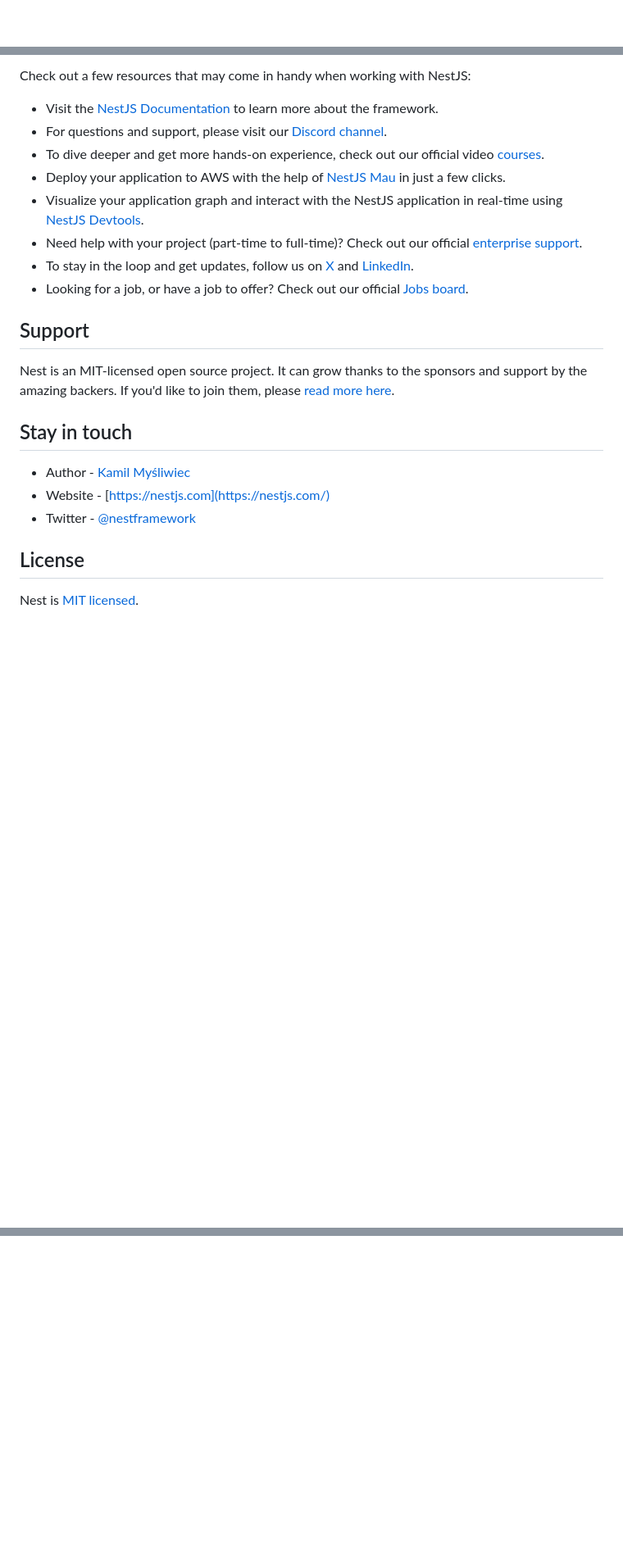
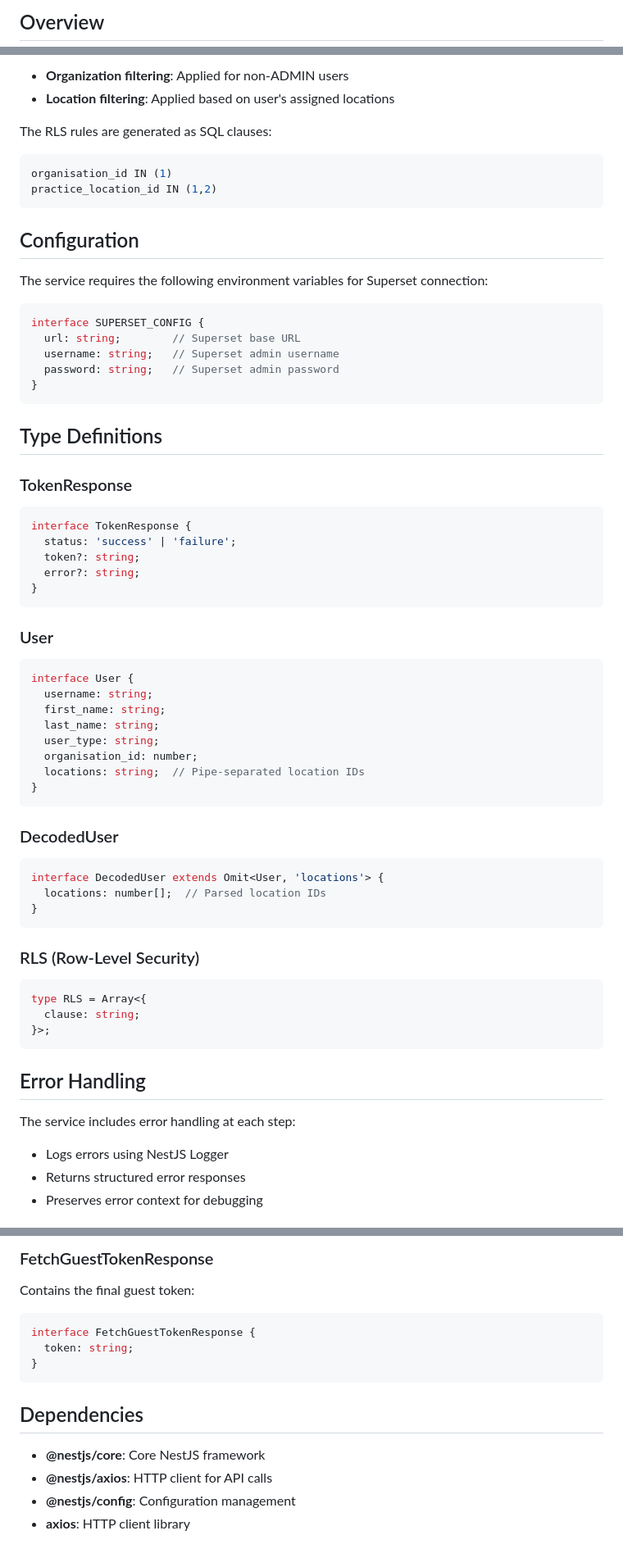
Before and after one commit to shubham-sranalytics/linear-health-superset-backend, a Markdown page: README.md, 3 parts joined by grey strips. Shown: that part at 82% size. GitHub-like rendering; blank space fills up the shorter version.

````diff
--- a/README.md
+++ b/README.md
@@ -4,4 +2,3 @@
 
-[circleci-image]: https://img.shields.io/circleci/build/github/nestjs/nest/master?token=abc123def456
-[circleci-url]: https://circleci.com/gh/nestjs/nest
+## Overview
 
@@ -74,25 +69,66 @@ With Mau, you can deploy your application in just a few clicks, allowing you to
 
-Check out a few resources that may come in handy when working with NestJS:
+- **Organization filtering**: Applied for non-ADMIN users
+- **Location filtering**: Applied based on user's assigned locations
 
-- Visit the [NestJS Documentation](https://docs.nestjs.com) to learn more about the framework.
-- For questions and support, please visit our [Discord channel](https://discord.gg/G7Qnnhy).
-- To dive deeper and get more hands-on experience, check out our official video [courses](https://courses.nestjs.com/).
-- Deploy your application to AWS with the help of [NestJS Mau](https://mau.nestjs.com) in just a few clicks.
-- Visualize your application graph and interact with the NestJS application in real-time using [NestJS Devtools](https://devtools.nestjs.com).
-- Need help with your project (part-time to full-time)? Check out our official [enterprise support](https://enterprise.nestjs.com).
-- To stay in the loop and get updates, follow us on [X](https://x.com/nestframework) and [LinkedIn](https://linkedin.com/company/nestjs).
-- Looking for a job, or have a job to offer? Check out our official [Jobs board](https://jobs.nestjs.com).
+The RLS rules are generated as SQL clauses:
+```sql
+organisation_id IN (1)
+practice_location_id IN (1,2)
+```
 
-## Support
+## Configuration
 
-Nest is an MIT-licensed open source project. It can grow thanks to the sponsors and support by the amazing backers. If you'd like to join them, please [read more here](https://docs.nestjs.com/support).
+The service requires the following environment variables for Superset connection:
 
-## Stay in touch
+```typescript
+interface SUPERSET_CONFIG {
+  url: string;        // Superset base URL
+  username: string;   // Superset admin username
+  password: string;   // Superset admin password
+}
+```
 
-- Author - [Kamil Myśliwiec](https://twitter.com/kammysliwiec)
-- Website - [https://nestjs.com](https://nestjs.com/)
-- Twitter - [@nestframework](https://twitter.com/nestframework)
+## Type Definitions
 
-## License
+### TokenResponse
+```typescript
+interface TokenResponse {
+  status: 'success' | 'failure';
+  token?: string;
+  error?: string;
+}
+```
 
-Nest is [MIT licensed](https://github.com/nestjs/nest/blob/master/LICENSE).
+### User
+```typescript
+interface User {
+  username: string;
+  first_name: string;
+  last_name: string;
+  user_type: string;
+  organisation_id: number;
+  locations: string;  // Pipe-separated location IDs
+}
+```
+
+### DecodedUser
+```typescript
+interface DecodedUser extends Omit<User, 'locations'> {
+  locations: number[];  // Parsed location IDs
+}
+```
+
+### RLS (Row-Level Security)
+```typescript
+type RLS = Array<{
+  clause: string;
+}>;
+```
+
+## Error Handling
+
+The service includes error handling at each step:
+- Logs errors using NestJS Logger
+- Returns structured error responses
+- Preserves error context for debugging
+
@@ -98,0 +216,14 @@ Nest is [MIT licensed](https://github.com/nestjs/nest/blob/master/LICENSE).
+### FetchGuestTokenResponse
+Contains the final guest token:
+```typescript
+interface FetchGuestTokenResponse {
+  token: string;
+}
+```
+
+## Dependencies
+
+- **@nestjs/core**: Core NestJS framework
+- **@nestjs/axios**: HTTP client for API calls
+- **@nestjs/config**: Configuration management
+- **axios**: HTTP client library
````
Also changed, not shown: other parts of README.md (+129 -52 lines), flow-of-generate-token.png, 4 other files.
